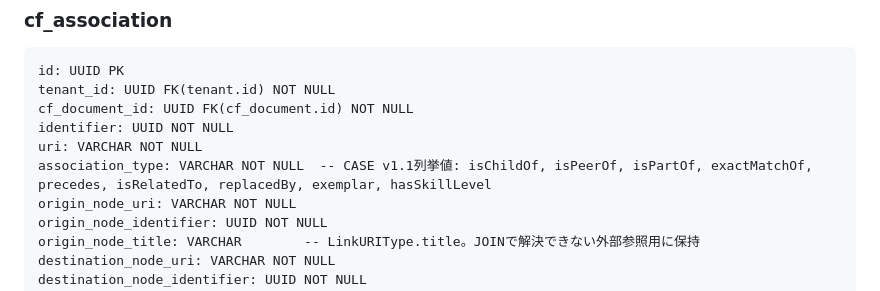
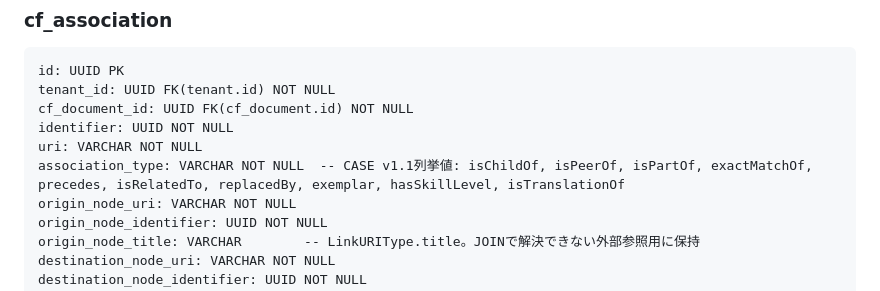
Before and after one commit to infosign/compeito, a Markdown page: docs/db-schema.md, the part around the change. Drawn GitHub-style.

```diff
--- a/docs/db-schema.md
+++ b/docs/db-schema.md
@@ -105,7 +105,7 @@ tenant_id: UUID FK(tenant.id) NOT NULL
 cf_document_id: UUID FK(cf_document.id) NOT NULL
 identifier: UUID NOT NULL
 uri: VARCHAR NOT NULL
-association_type: VARCHAR NOT NULL  -- CASE v1.1列挙値: isChildOf, isPeerOf, isPartOf, exactMatchOf, precedes, isRelatedTo, replacedBy, exemplar, hasSkillLevel
+association_type: VARCHAR NOT NULL  -- CASE v1.1列挙値: isChildOf, isPeerOf, isPartOf, exactMatchOf, precedes, isRelatedTo, replacedBy, exemplar, hasSkillLevel, isTranslationOf
 origin_node_uri: VARCHAR NOT NULL
 origin_node_identifier: UUID NOT NULL
 origin_node_title: VARCHAR        -- LinkURIType.title。JOINで解決できない外部参照用に保持
```
Also changed, not shown: docs/api-spec.md (+1 -1 lines).
